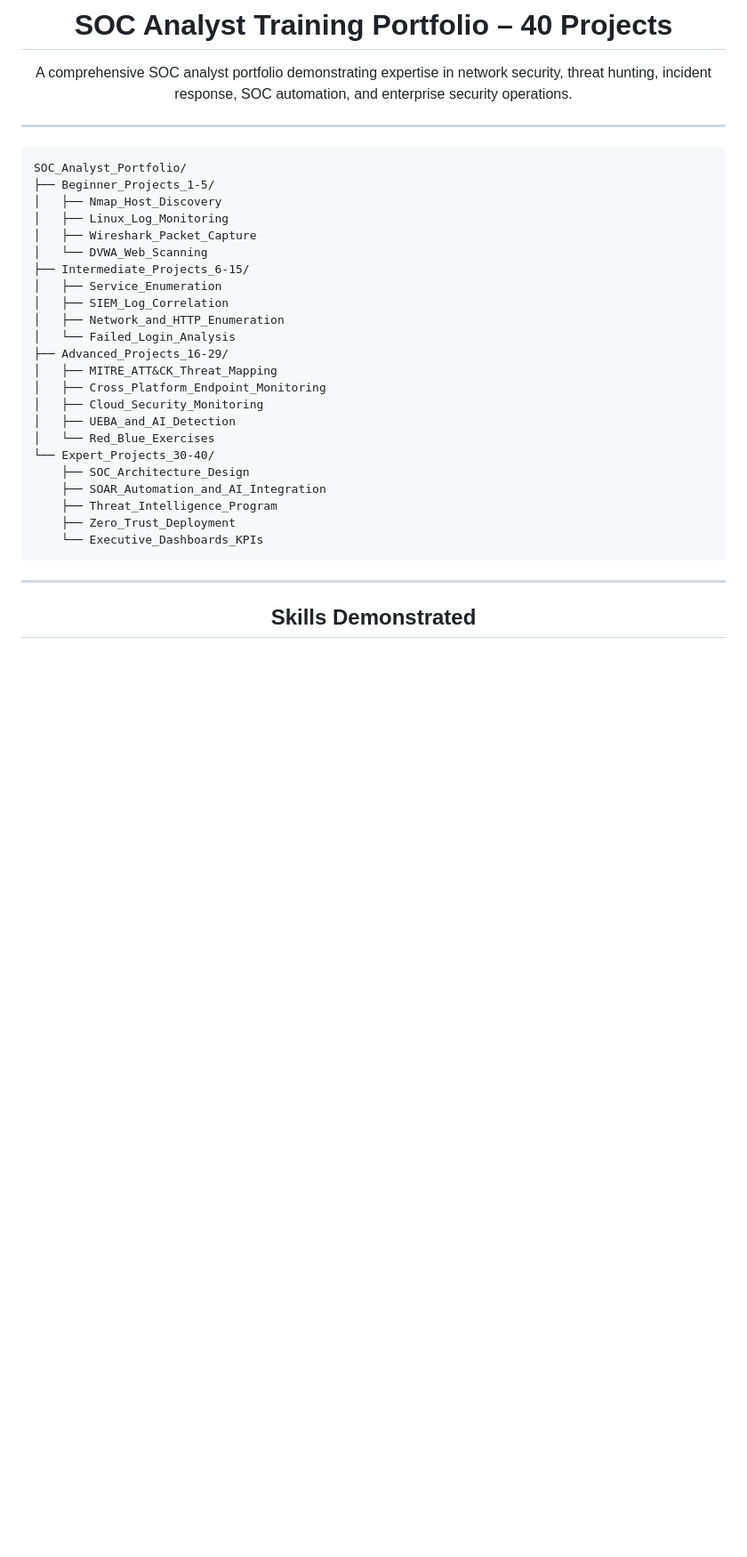
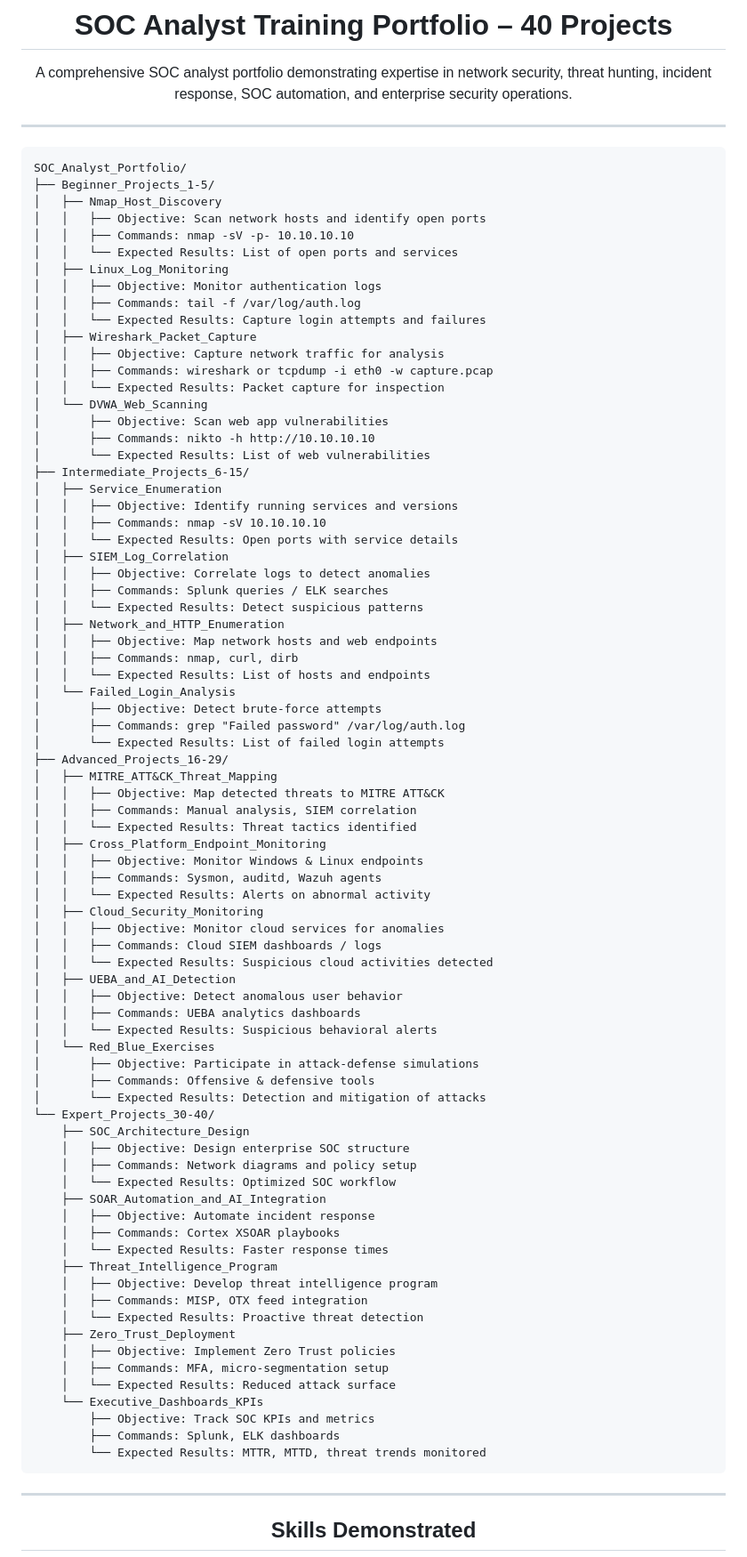
Before and after one commit to Karabo-073/Fridge-Fresher, a Markdown page: README.md, the part around the change. Shown at 89% size. GitHub-like rendering; blank space fills up the shorter version.

```diff
--- a/README.md
+++ b/README.md
@@ -14,26 +14,80 @@ A comprehensive SOC analyst portfolio demonstrating expertise in network securit
 SOC_Analyst_Portfolio/
 ├── Beginner_Projects_1-5/
 │   ├── Nmap_Host_Discovery
+│   │   ├── Objective: Scan network hosts and identify open ports
+│   │   ├── Commands: nmap -sV -p- 10.10.10.10
+│   │   └── Expected Results: List of open ports and services
 │   ├── Linux_Log_Monitoring
+│   │   ├── Objective: Monitor authentication logs
+│   │   ├── Commands: tail -f /var/log/auth.log
+│   │   └── Expected Results: Capture login attempts and failures
 │   ├── Wireshark_Packet_Capture
+│   │   ├── Objective: Capture network traffic for analysis
+│   │   ├── Commands: wireshark or tcpdump -i eth0 -w capture.pcap
+│   │   └── Expected Results: Packet capture for inspection
 │   └── DVWA_Web_Scanning
+│       ├── Objective: Scan web app vulnerabilities
+│       ├── Commands: nikto -h http://10.10.10.10
+│       └── Expected Results: List of web vulnerabilities
 ├── Intermediate_Projects_6-15/
 │   ├── Service_Enumeration
+│   │   ├── Objective: Identify running services and versions
+│   │   ├── Commands: nmap -sV 10.10.10.10
+│   │   └── Expected Results: Open ports with service details
 │   ├── SIEM_Log_Correlation
+│   │   ├── Objective: Correlate logs to detect anomalies
+│   │   ├── Commands: Splunk queries / ELK searches
+│   │   └── Expected Results: Detect suspicious patterns
 │   ├── Network_and_HTTP_Enumeration
+│   │   ├── Objective: Map network hosts and web endpoints
+│   │   ├── Commands: nmap, curl, dirb
+│   │   └── Expected Results: List of hosts and endpoints
 │   └── Failed_Login_Analysis
+│       ├── Objective: Detect brute-force attempts
+│       ├── Commands: grep "Failed password" /var/log/auth.log
+│       └── Expected Results: List of failed login attempts
 ├── Advanced_Projects_16-29/
 │   ├── MITRE_ATT&CK_Threat_Mapping
+│   │   ├── Objective: Map detected threats to MITRE ATT&CK
+│   │   ├── Commands: Manual analysis, SIEM correlation
+│   │   └── Expected Results: Threat tactics identified
 │   ├── Cross_Platform_Endpoint_Monitoring
+│   │   ├── Objective: Monitor Windows & Linux endpoints
+│   │   ├── Commands: Sysmon, auditd, Wazuh agents
+│   │   └── Expected Results: Alerts on abnormal activity
 │   ├── Cloud_Security_Monitoring
+│   │   ├── Objective: Monitor cloud services for anomalies
+│   │   ├── Commands: Cloud SIEM dashboards / logs
+│   │   └── Expected Results: Suspicious cloud activities detected
 │   ├── UEBA_and_AI_Detection
+│   │   ├── Objective: Detect anomalous user behavior
+│   │   ├── Commands: UEBA analytics dashboards
+│   │   └── Expected Results: Suspicious behavioral alerts
 │   └── Red_Blue_Exercises
+│       ├── Objective: Participate in attack-defense simulations
+│       ├── Commands: Offensive & defensive tools
+│       └── Expected Results: Detection and mitigation of attacks
 └── Expert_Projects_30-40/
     ├── SOC_Architecture_Design
+    │   ├── Objective: Design enterprise SOC structure
+    │   ├── Commands: Network diagrams and policy setup
+    │   └── Expected Results: Optimized SOC workflow
     ├── SOAR_Automation_and_AI_Integration
+    │   ├── Objective: Automate incident response
+    │   ├── Commands: Cortex XSOAR playbooks
+    │   └── Expected Results: Faster response times
     ├── Threat_Intelligence_Program
+    │   ├── Objective: Develop threat intelligence program
+    │   ├── Commands: MISP, OTX feed integration
+    │   └── Expected Results: Proactive threat detection
     ├── Zero_Trust_Deployment
+    │   ├── Objective: Implement Zero Trust policies
+    │   ├── Commands: MFA, micro-segmentation setup
+    │   └── Expected Results: Reduced attack surface
     └── Executive_Dashboards_KPIs
+        ├── Objective: Track SOC KPIs and metrics
+        ├── Commands: Splunk, ELK dashboards
+        └── Expected Results: MTTR, MTTD, threat trends monitored
 </pre>
 
 <hr>
```
